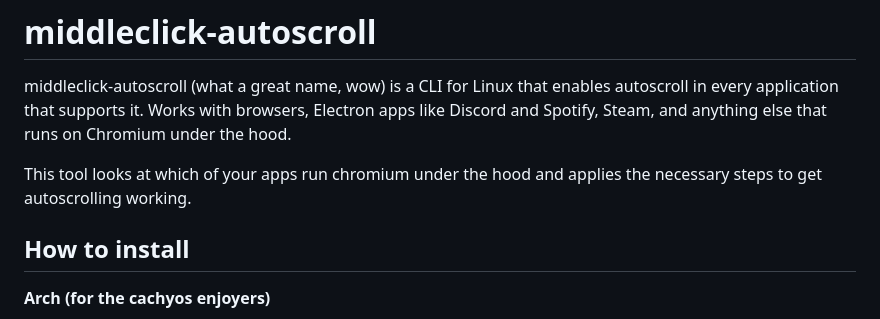
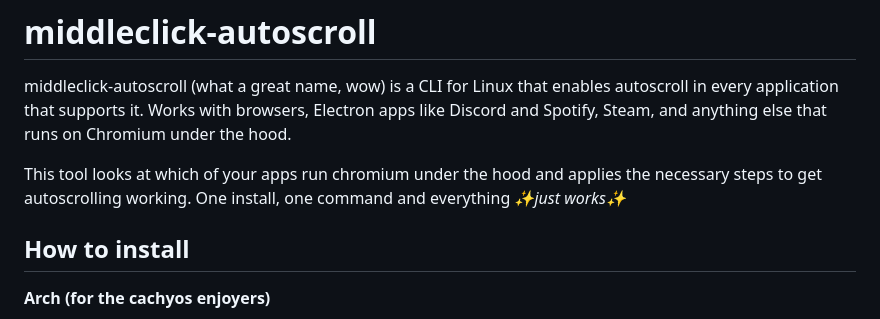
Before and after one commit to Felitendo/middleclick-autoscroll, a Markdown page: README.md, the part around the change. Rendered like a GitHub page.

Commit message:
chore: sparkle
tinkle twinkle

```diff
--- a/README.md
+++ b/README.md
@@ -3,7 +3,7 @@
 middleclick-autoscroll (what a great name, wow) is a CLI for Linux that enables autoscroll in every application that supports it.
 Works with browsers, Electron apps like Discord and Spotify, Steam, and anything else that runs on Chromium under the hood.
 
-This tool looks at which of your apps run chromium under the hood and applies the necessary steps to get autoscrolling working.
+This tool looks at which of your apps run chromium under the hood and applies the necessary steps to get autoscrolling working. One install, one command and everything _✨just works✨_
 
 ## How to install
 
```
